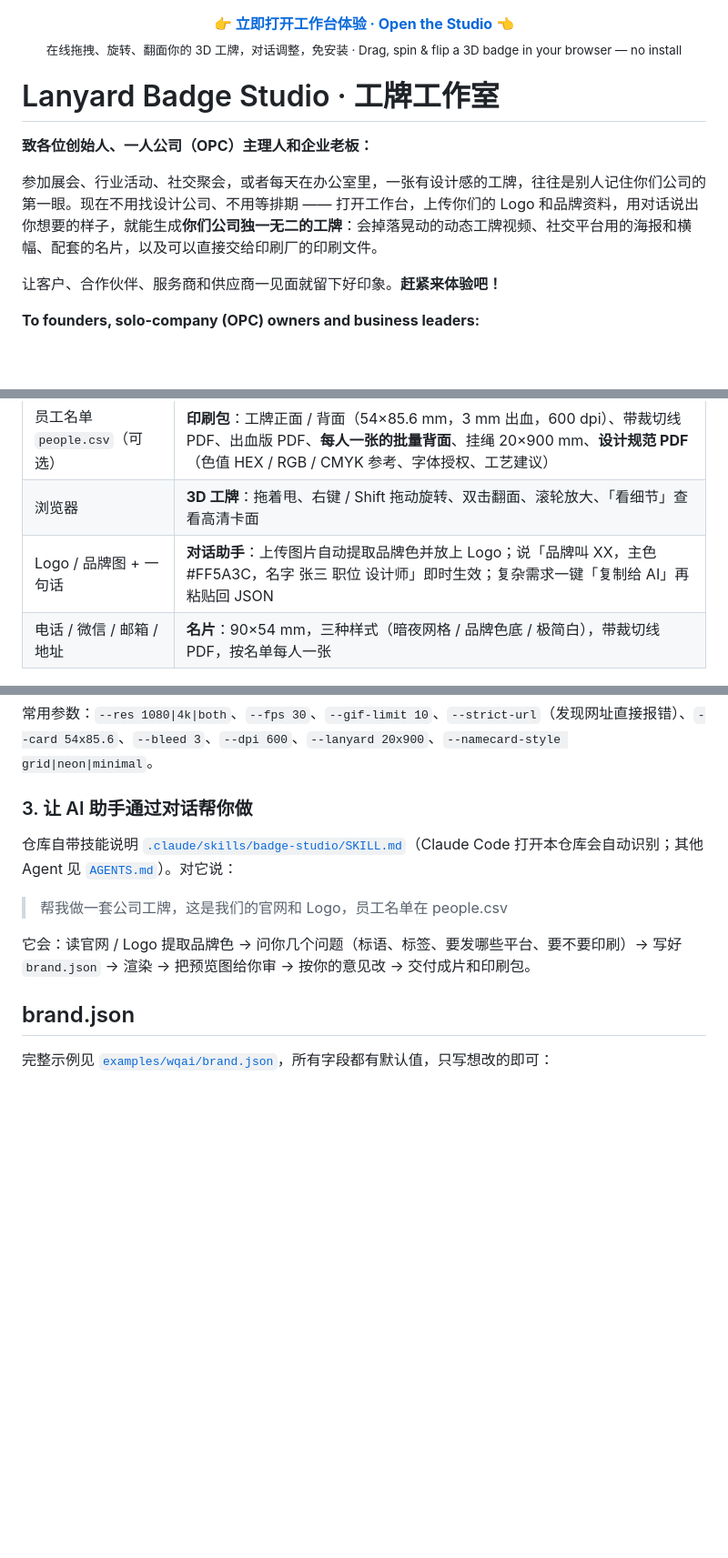
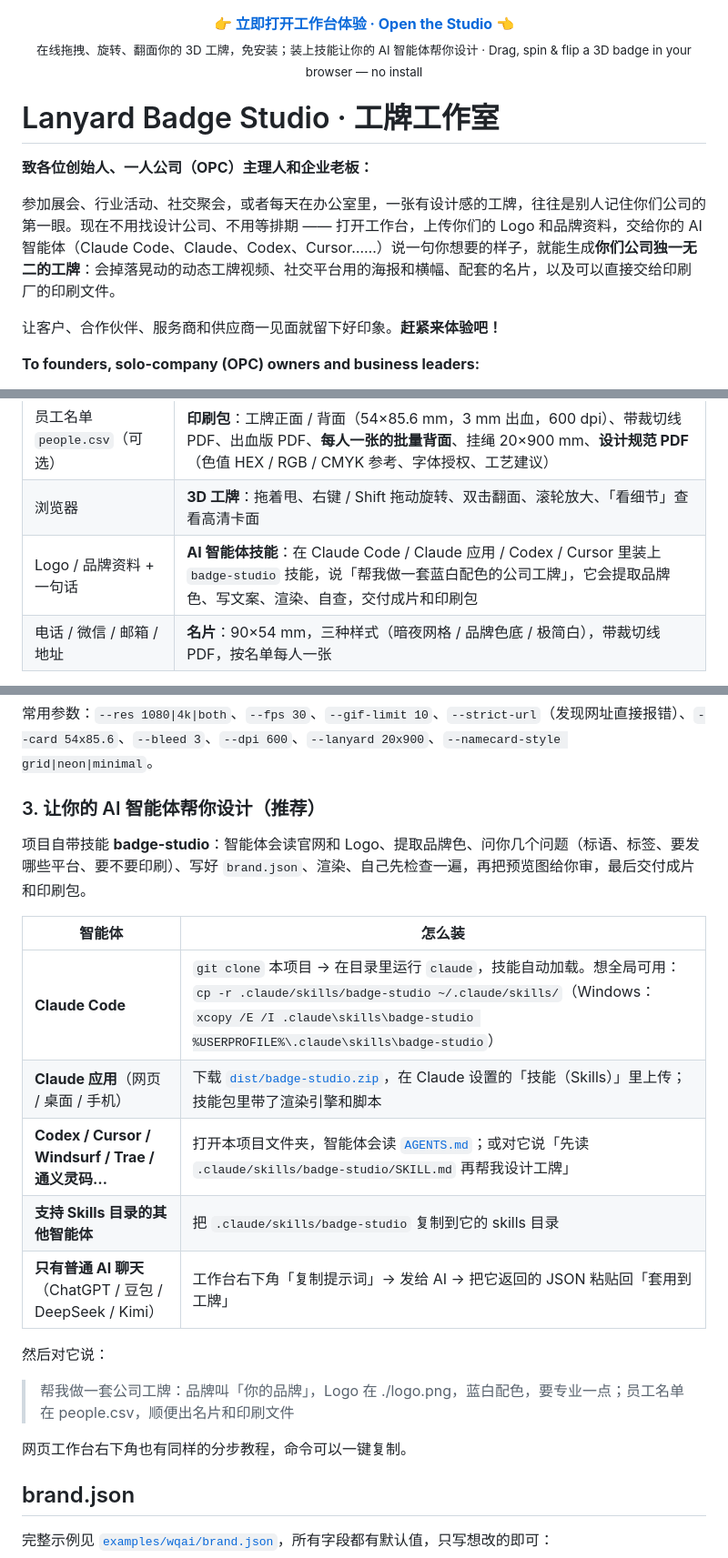
Before and after one commit to tgchtggn29-bit/lanyard-badge-studio, a Markdown page: README.md, 3 parts joined by grey strips. Shown at 91% size. Drawn GitHub-style; blank space fills up the shorter version.

```diff
--- a/README.md
+++ b/README.md
@@ -1,11 +1,11 @@
 <p align="center"><b>👉 <a href="https://raw.githack.com/tgchtggn29-bit/lanyard-badge-studio/main/studio/index.html">立即打开工作台体验 · Open the Studio</a> 👈</b><br>
-<sub>在线拖拽、旋转、翻面你的 3D 工牌，对话调整，免安装 · Drag, spin & flip a 3D badge in your browser — no install</sub></p>
+<sub>在线拖拽、旋转、翻面你的 3D 工牌，免安装；装上技能让你的 AI 智能体帮你设计 · Drag, spin & flip a 3D badge in your browser — no install</sub></p>
 
 # Lanyard Badge Studio · 工牌工作室
 
 **致各位创始人、一人公司（OPC）主理人和企业老板：**
 
-参加展会、行业活动、社交聚会，或者每天在办公室里，一张有设计感的工牌，往往是别人记住你们公司的第一眼。现在不用找设计公司、不用等排期 —— 打开工作台，上传你们的 Logo 和品牌资料，用对话说出你想要的样子，就能生成**你们公司独一无二的工牌**：会掉落晃动的动态工牌视频、社交平台用的海报和横幅、配套的名片，以及可以直接交给印刷厂的印刷文件。
+参加展会、行业活动、社交聚会，或者每天在办公室里，一张有设计感的工牌，往往是别人记住你们公司的第一眼。现在不用找设计公司、不用等排期 —— 打开工作台，上传你们的 Logo 和品牌资料，交给你的 AI 智能体（Claude Code、Claude、Codex、Cursor……）说一句你想要的样子，就能生成**你们公司独一无二的工牌**：会掉落晃动的动态工牌视频、社交平台用的海报和横幅、配套的名片，以及可以直接交给印刷厂的印刷文件。
 
 让客户、合作伙伴、服务商和供应商一见面就留下好印象。**赶紧来体验吧！**
 
@@ -41,7 +41,7 @@ Make a great first impression on customers, partners, service providers and supp
 | | **图片**：停稳清晰预览图（正 / 背面）、透明底工牌、3:4 海报、紧凑横幅 |
 | 员工名单 `people.csv`（可选） | **印刷包**：工牌正面 / 背面（54×85.6 mm，3 mm 出血，600 dpi）、带裁切线 PDF、出血版 PDF、**每人一张的批量背面**、挂绳 20×900 mm、**设计规范 PDF**（色值 HEX / RGB / CMYK 参考、字体授权、工艺建议） |
 | 浏览器 | **3D 工牌**：拖着甩、右键 / Shift 拖动旋转、双击翻面、滚轮放大、「看细节」查看高清卡面 |
-| Logo / 品牌图 + 一句话 | **对话助手**：上传图片自动提取品牌色并放上 Logo；说「品牌叫 XX，主色 #FF5A3C，名字 张三 职位 设计师」即时生效；复杂需求一键「复制给 AI」再粘贴回 JSON |
+| Logo / 品牌资料 + 一句话 | **AI 智能体技能**：在 Claude Code / Claude 应用 / Codex / Cursor 里装上 `badge-studio` 技能，说「帮我做一套蓝白配色的公司工牌」，它会提取品牌色、写文案、渲染、自查，交付成片和印刷包 |
 | 电话 / 微信 / 邮箱 / 地址 | **名片**：90×54 mm，三种样式（暗夜网格 / 品牌色底 / 极简白），带裁切线 PDF，按名单每人一张 |
 
 内置的平台避坑：
@@ -124,13 +100,23 @@ out/湾区AI日历/
 
 常用参数：`--res 1080|4k|both`、`--fps 30`、`--gif-limit 10`、`--strict-url`（发现网址直接报错）、`--card 54x85.6`、`--bleed 3`、`--dpi 600`、`--lanyard 20x900`、`--namecard-style grid|neon|minimal`。
 
-### 3. 让 AI 助手通过对话帮你做
+### 3. 让你的 AI 智能体帮你设计（推荐）
 
-仓库自带技能说明 [`.claude/skills/badge-studio/SKILL.md`](.claude/skills/badge-studio/SKILL.md)（Claude Code 打开本仓库会自动识别；其他 Agent 见 [`AGENTS.md`](AGENTS.md)）。对它说：
+项目自带技能 **badge-studio**：智能体会读官网和 Logo、提取品牌色、问你几个问题（标语、标签、要发哪些平台、要不要印刷）、写好 `brand.json`、渲染、自己先检查一遍，再把预览图给你审，最后交付成片和印刷包。
 
-> 帮我做一套公司工牌，这是我们的官网和 Logo，员工名单在 people.csv
+| 智能体 | 怎么装 |
+|---|---|
+| **Claude Code** | `git clone` 本项目 → 在目录里运行 `claude`，技能自动加载。想全局可用：`cp -r .claude/skills/badge-studio ~/.claude/skills/`（Windows：`xcopy /E /I .claude\skills\badge-studio %USERPROFILE%\.claude\skills\badge-studio`） |
+| **Claude 应用**（网页 / 桌面 / 手机） | 下载 [`dist/badge-studio.zip`](dist/badge-studio.zip)，在 Claude 设置的「技能（Skills）」里上传；技能包里带了渲染引擎和脚本 |
+| **Codex / Cursor / Windsurf / Trae / 通义灵码…** | 打开本项目文件夹，智能体会读 [`AGENTS.md`](AGENTS.md)；或对它说「先读 `.claude/skills/badge-studio/SKILL.md` 再帮我设计工牌」 |
+| **支持 Skills 目录的其他智能体** | 把 `.claude/skills/badge-studio` 复制到它的 skills 目录 |
+| **只有普通 AI 聊天**（ChatGPT / 豆包 / DeepSeek / Kimi） | 工作台右下角「复制提示词」→ 发给 AI → 把它返回的 JSON 粘贴回「套用到工牌」 |
 
-它会：读官网 / Logo 提取品牌色 → 问你几个问题（标语、标签、要发哪些平台、要不要印刷）→ 写好 `brand.json` → 渲染 → 把预览图给你审 → 按你的意见改 → 交付成片和印刷包。
+然后对它说：
+
+> 帮我做一套公司工牌：品牌叫「你的品牌」，Logo 在 ./logo.png，蓝白配色，要专业一点；员工名单在 people.csv，顺便出名片和印刷文件
+
+网页工作台右下角也有同样的分步教程，命令可以一键复制。
 
 ## brand.json
 
```
Also changed, not shown: other parts of README.md (+3 -27 lines), docs/images/studio.png, 4 other files.
